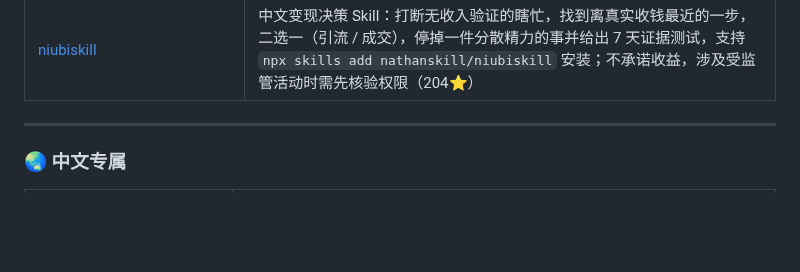
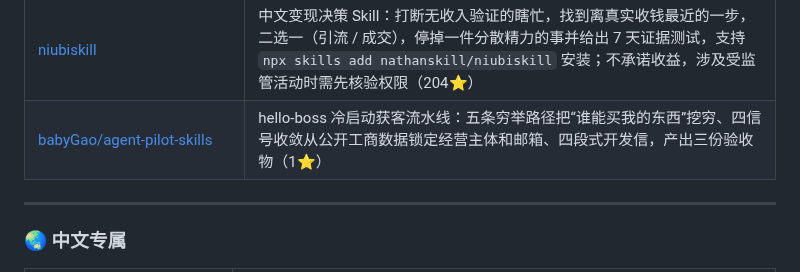
Before and after one commit to laolaoshiren/claude-code-skills-zh, a Markdown page: README.md, the part around the change. GitHub-like rendering; blank space fills up the shorter version.

Commit message:
新增 hello-boss：冷启动获客流水线

```diff
--- a/README.md
+++ b/README.md
@@ -518,6 +518,7 @@ cp -r claude-code-skills-zh/skills/* ~/.claude/skills/
 | [luopan](https://github.com/zhangxiaoqiang1991/luopan) | 中文行业与公司研究路由 Skill：通过信源分级和对抗验证分析产业链权力、利润分布与公司质量，适合投资或求职研究，不替代投资建议（376⭐）|
 | [qlik-oss/agentic-skills](https://github.com/qlik-oss/agentic-skills) | Qlik 官方 Agentic Skills Hub：提供 Qlik Cloud AI readiness / MCP 优化 Skill、官方与社区插件分层、`npx skills add` 与 Claude Code plugin 安装路径（8⭐）|
 | [niubiskill](https://github.com/nathanskill/niubiskill) | 中文变现决策 Skill：打断无收入验证的瞎忙，找到离真实收钱最近的一步，二选一（引流 / 成交），停掉一件分散精力的事并给出 7 天证据测试，支持 `npx skills add nathanskill/niubiskill` 安装；不承诺收益，涉及受监管活动时需先核验权限（204⭐）|
+| [babyGao/agent-pilot-skills](https://github.com/babyGao/agent-pilot-skills/tree/main/skills/hello-boss) | hello-boss 冷启动获客流水线：五条穷举路径把“谁能买我的东西”挖穷、四信号收敛从公开工商数据锁定经营主体和邮箱、四段式开发信，产出三份验收物（1⭐） |
 
 ---
 
```
